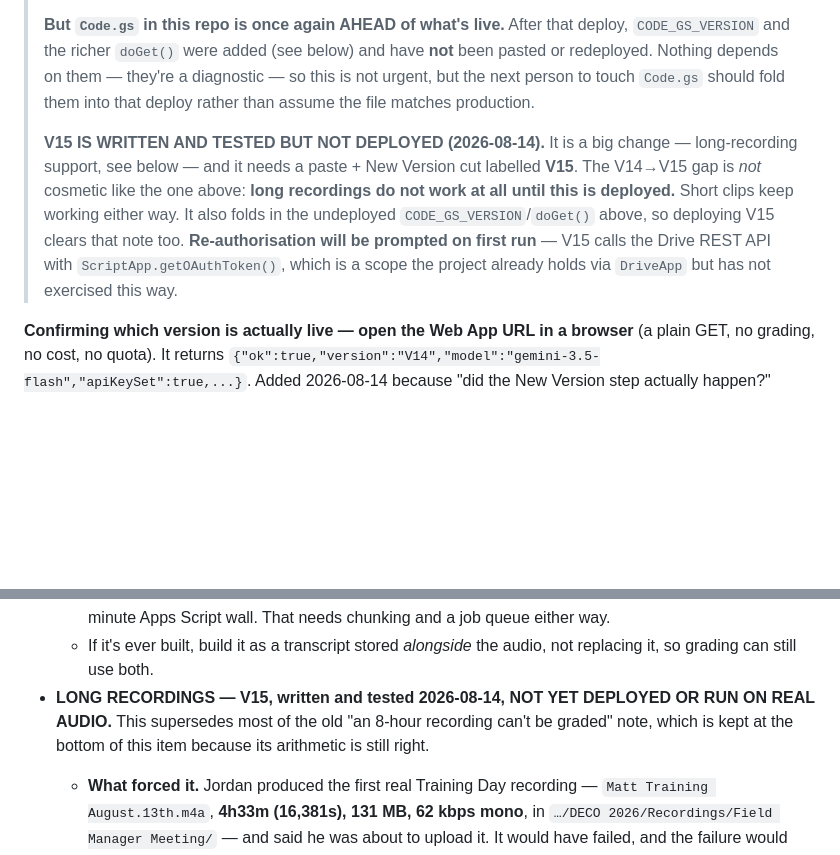
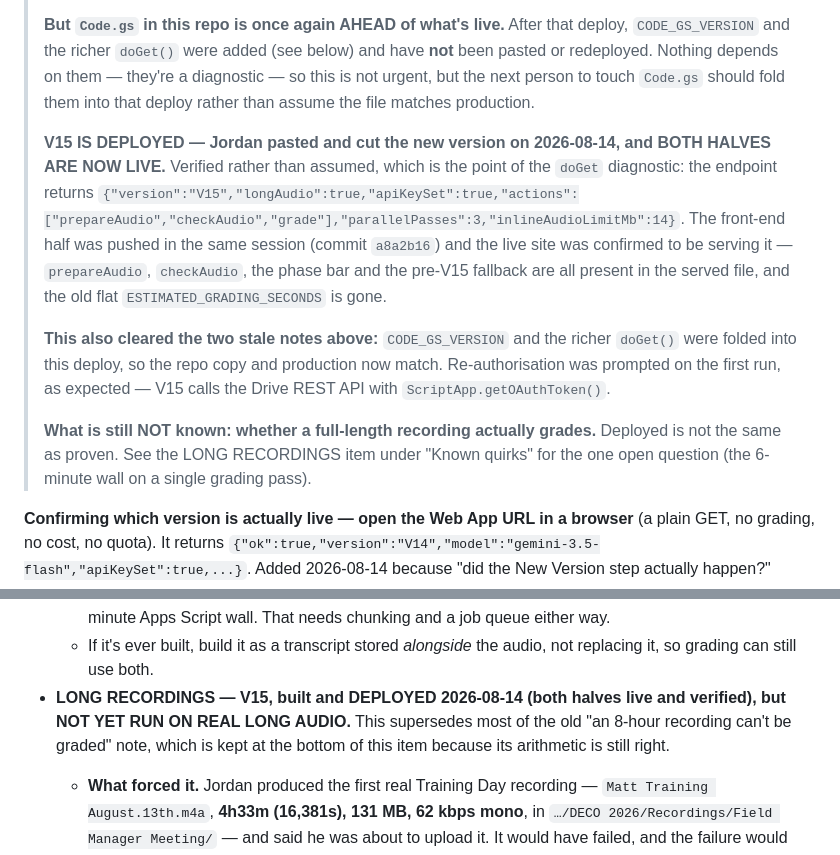
Before and after one commit to deco-training-evaluator/deco-training-evaluator.github.io, a Markdown page: CLAUDE.md, 2 parts joined by grey strips. Rendered like a GitHub page; blank space fills up the shorter version.

Commit message:
Record that V15 is deployed and both halves are live
The doGet diagnostic confirms the endpoint reports V15 with longAudio true,
and the live site is serving the new front end. Deployed is not proven,
though - a full-length recording still has not been graded, so the
6-minute-wall question stays open.

Co-Authored-By: Claude Opus 5 <noreply@anthropic.com>

```diff
--- a/CLAUDE.md
+++ b/CLAUDE.md
@@ -243,7 +243,11 @@ The official *human* evaluations live in Smartsheet, not in this app: **"Trainin
 >
 > **But `Code.gs` in this repo is once again AHEAD of what's live.** After that deploy, `CODE_GS_VERSION` and the richer `doGet()` were added (see below) and have **not** been pasted or redeployed. Nothing depends on them — they're a diagnostic — so this is not urgent, but the next person to touch `Code.gs` should fold them into that deploy rather than assume the file matches production.
 >
-> **V15 IS WRITTEN AND TESTED BUT NOT DEPLOYED (2026-08-14).** It is a big change — long-recording support, see below — and it needs a paste + New Version cut labelled **V15**. The V14→V15 gap is *not* cosmetic like the one above: **long recordings do not work at all until this is deployed.** Short clips keep working either way. It also folds in the undeployed `CODE_GS_VERSION`/`doGet()` above, so deploying V15 clears that note too. **Re-authorisation will be prompted on first run** — V15 calls the Drive REST API with `ScriptApp.getOAuthToken()`, which is a scope the project already holds via `DriveApp` but has not exercised this way.
+> **V15 IS DEPLOYED — Jordan pasted and cut the new version on 2026-08-14, and BOTH HALVES ARE NOW LIVE.** Verified rather than assumed, which is the point of the `doGet` diagnostic: the endpoint returns `{"version":"V15","longAudio":true,"apiKeySet":true,"actions":["prepareAudio","checkAudio","grade"],"parallelPasses":3,"inlineAudioLimitMb":14}`. The front-end half was pushed in the same session (commit `a8a2b16`) and the live site was confirmed to be serving it — `prepareAudio`, `checkAudio`, the phase bar and the pre-V15 fallback are all present in the served file, and the old flat `ESTIMATED_GRADING_SECONDS` is gone.
+>
+> **This also cleared the two stale notes above:** `CODE_GS_VERSION` and the richer `doGet()` were folded into this deploy, so the repo copy and production now match. Re-authorisation was prompted on the first run, as expected — V15 calls the Drive REST API with `ScriptApp.getOAuthToken()`.
+>
+> **What is still NOT known: whether a full-length recording actually grades.** Deployed is not the same as proven. See the LONG RECORDINGS item under "Known quirks" for the one open question (the 6-minute wall on a single grading pass).
 
 **Confirming which version is actually live — open the Web App URL in a browser** (a plain GET, no grading, no cost, no quota). It returns `{"ok":true,"version":"V14","model":"gemini-3.5-flash","apiKeySet":true,...}`. Added 2026-08-14 because "did the New Version step actually happen?" previously could only be answered by spending 3 Gemini calls on a test session and inferring it from the result — and skipping New Version silently leaves the old code running at the same URL, which has caught this project out before. **`CODE_GS_VERSION` has to be bumped in the same edit that changes the header's version label**, or it will confidently report a version that isn't running. The response is public (the Web App is "Anyone" by necessity — see the CORS note below); it exposes a version string, the model name, and a boolean for whether a key is set, never the key itself.
 
@@ -354,7 +358,7 @@ Roadmap re-cut by Jordan on 2026-08-13 for the leadership PowerPoint, then re-cu
   - **What it costs:** the rubric scores things text can't carry — the 5-tier scale penalises *rushed* delivery, and confidence/pacing don't survive transcription. It also needs speaker labelling to know the RM from the Site Operator from the customer, which gets messy when people talk over each other on a live site. And the evidence timestamps would have to be carried out of the transcription step rather than coming free.
   - **It does NOT solve long recordings.** Transcribing 8 hours is still one very long call into the same 6-minute Apps Script wall. That needs chunking and a job queue either way.
   - If it's ever built, build it as a transcript stored *alongside* the audio, not replacing it, so grading can still use both.
-- **LONG RECORDINGS — V15, written and tested 2026-08-14, NOT YET DEPLOYED OR RUN ON REAL AUDIO.** This supersedes most of the old "an 8-hour recording can't be graded" note, which is kept at the bottom of this item because its arithmetic is still right.
+- **LONG RECORDINGS — V15, built and DEPLOYED 2026-08-14 (both halves live and verified), but NOT YET RUN ON REAL LONG AUDIO.** This supersedes most of the old "an 8-hour recording can't be graded" note, which is kept at the bottom of this item because its arithmetic is still right.
   - **What forced it.** Jordan produced the first real Training Day recording — `Matt Training August.13th.m4a`, **4h33m (16,381s), 131 MB, 62 kbps mono**, in `…/DECO 2026/Recordings/Field Manager Meeting/` — and said he was about to upload it. It would have failed, and the failure would have looked like a network problem. **Don't let anyone upload a full session against a pre-V15 backend.**
   - **The four limits, all confirmed from the vendors' own docs rather than memory** (worth re-reading before any "we can't grade that" conclusion, because three of the four are *ours*, not Gemini's):
 
```
